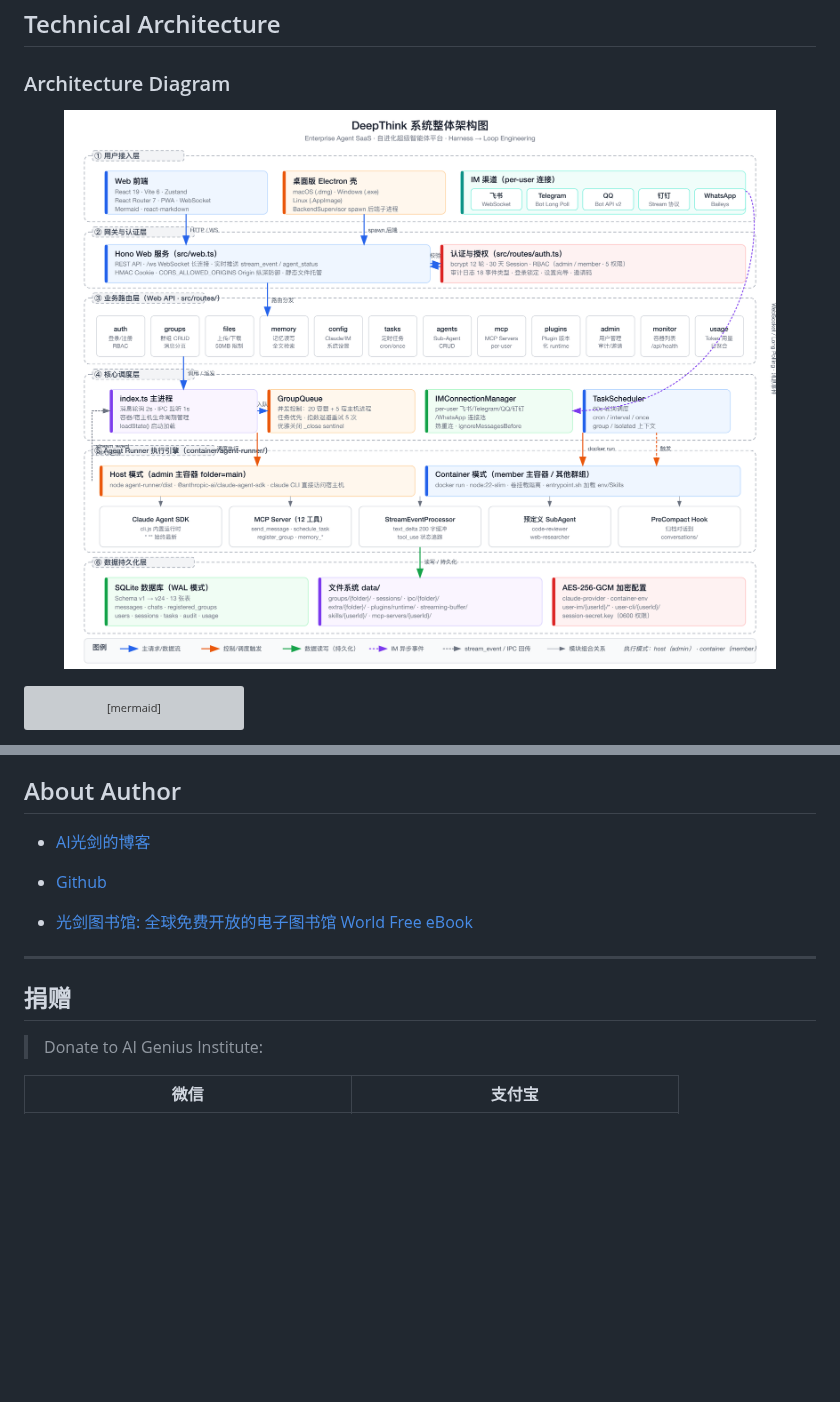
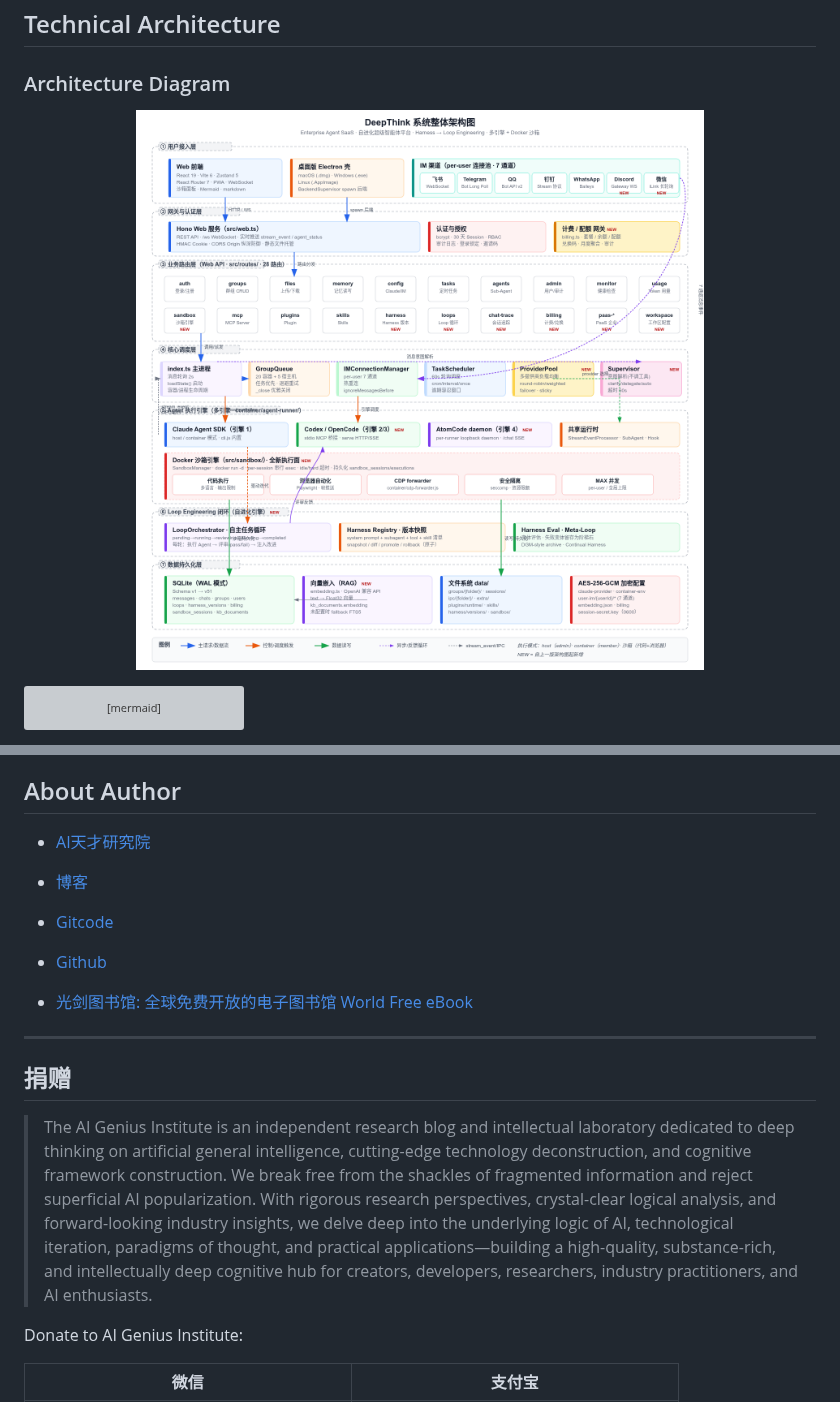
Before and after one commit to AIGeniusInstitute/deepthink, a Markdown page: README.md, 2 parts joined by grey strips. Drawn GitHub-style; pictures changed too: docs/architecture/deepthink-architecture.png; blank space fills up the shorter version; grey boxes are pictures that could not be loaded.

```diff
--- a/README.md
+++ b/README.md
@@ -989,18 +988,26 @@ Additionally, the `shared/` directory holds cross-project shared type definition
 
 ## About Author
 
-- [AI光剑的博客](https://blog.csdn.net/universsky2015)
+- [AI天才研究院](https://gitcode.com/AIGeniusInstitute)
+
+- [博客](https://blog.csdn.net/universsky2015)
+
+- [Gitcode](https://gitcode.com/AIGeniusInstitute/deepthink)
 
 - [Github](https://jason-chen-2017.github.io/Jason-Chen-2017/)
 
 - [光剑图书馆: 全球免费开放的电子图书馆 World Free eBook](https://universsky.github.io/)
 
 
+
 ---
 
 ## 捐赠
 
-> Donate to AI Genius Institute:
+> The AI Genius Institute is an independent research blog and intellectual laboratory dedicated to deep thinking on artificial general intelligence, cutting-edge technology deconstruction, and cognitive framework construction. We break free from the shackles of fragmented information and reject superficial AI popularization. With rigorous research perspectives, crystal-clear logical analysis, and forward-looking industry insights, we delve deep into the underlying logic of AI, technological iteration, paradigms of thought, and practical applications—building a high-quality, substance-rich, and intellectually deep cognitive hub for creators, developers, researchers, industry practitioners, and AI enthusiasts.
+
+
+Donate to AI Genius Institute:
 
 
 | 微信                                                    | 支付宝                                                  |
```
Also changed, not shown: other parts of README.md (+4 -5 lines), README.zh-CN.md (+16 -6 lines), 9 other files.
